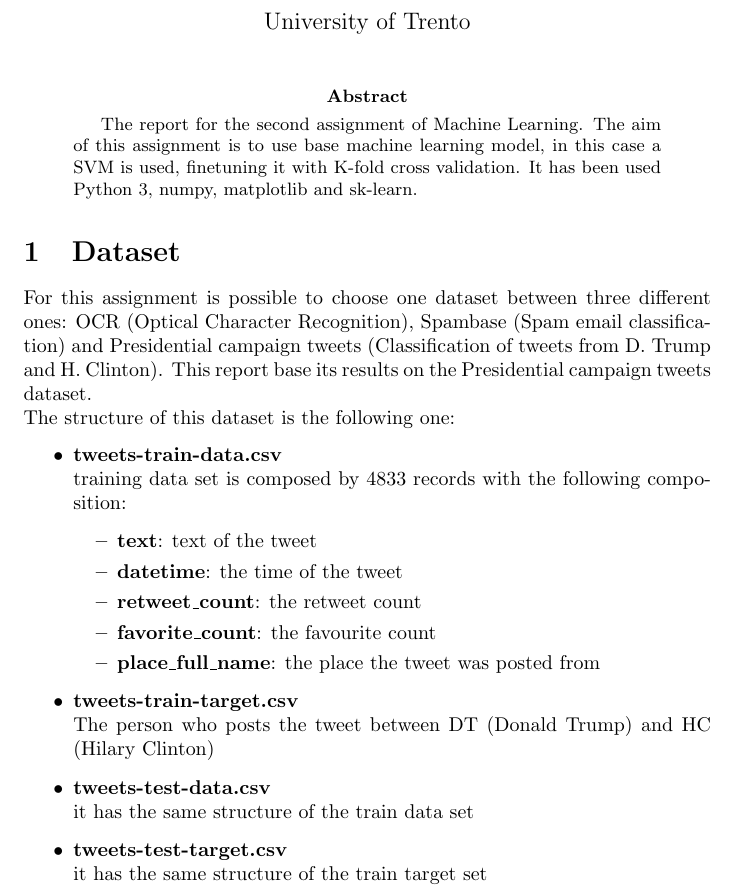
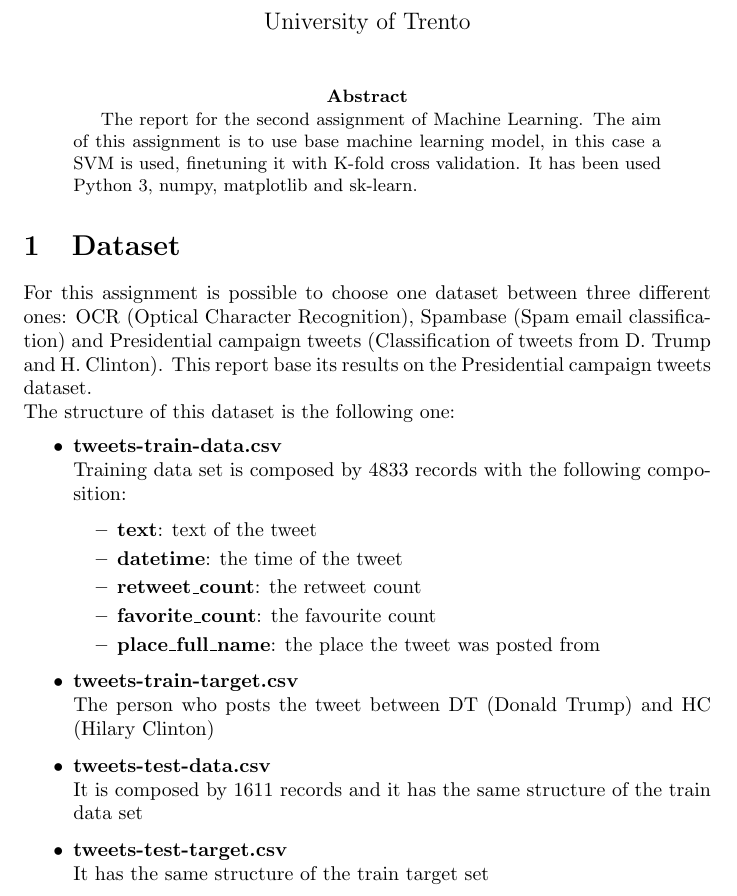
Before and after one commit to stebranchi/ml-assignment2, a LaTeX paper (main.tex): part of page 1 of 4, cut so that both start at the same text. Compiled offline with pdfLaTeX.

Commit message:
Updates from Overleaf

```diff
--- a/main.tex
+++ b/main.tex
@@ -17,7 +17,7 @@
 For this assignment is possible to choose one dataset between three different ones: OCR (Optical Character Recognition), Spambase (Spam email classification) and Presidential campaign tweets (Classification of tweets from D. Trump and H. Clinton). This report base its results on the Presidential campaign tweets dataset.\\
 The structure of this dataset is the following one:
 \begin{itemize}
-  \item \textbf{tweets-train-data.csv}\\ training data set is composed by 4833 records with the following composition:
+  \item \textbf{tweets-train-data.csv}\\ Training data set is composed by 4833 records with the following composition:
   \begin{itemize}
       \item \textbf{text}: text of the tweet
       \item \textbf{datetime}: the time of the tweet
@@ -26,8 +26,8 @@ The structure of this dataset is the following one:
       \item \textbf{place\_full\_name}: the place the tweet was posted from
   \end{itemize}
   \item \textbf{tweets-train-target.csv} \\ The person who posts the tweet between DT (Donald Trump) and HC (Hilary Clinton)
-  \item \textbf{tweets-test-data.csv} \\ it has the same structure of the train data set
-  \item \textbf{tweets-test-target.csv} \\ it has the same structure of the train target set
+  \item \textbf{tweets-test-data.csv} \\ It is composed by 1611 records and it has the same structure of the train data set
+  \item \textbf{tweets-test-target.csv} \\ It has the same structure of the train target set
 \end{itemize}
 
 \section{Pre-processing: Data Preparation}
```
